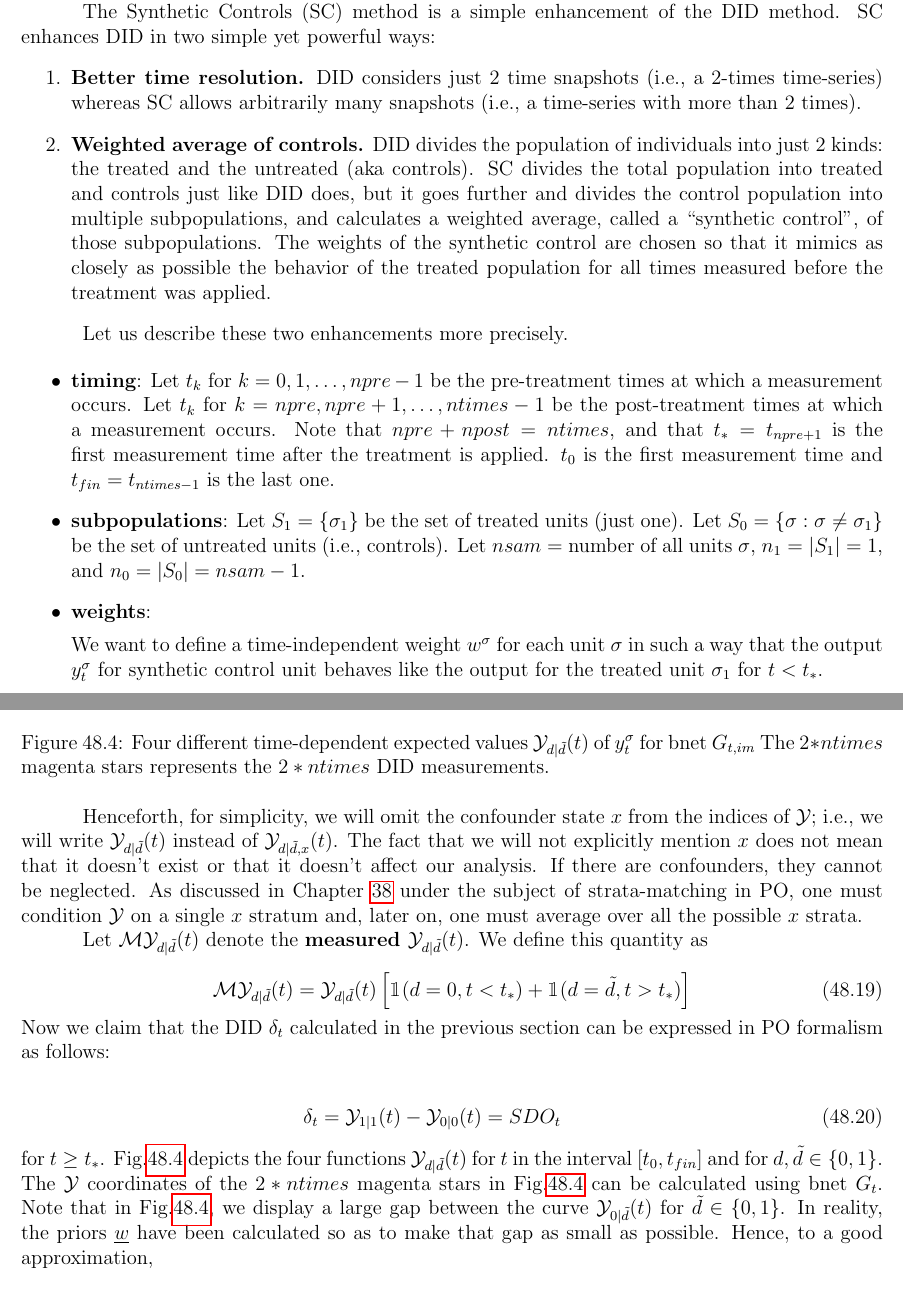
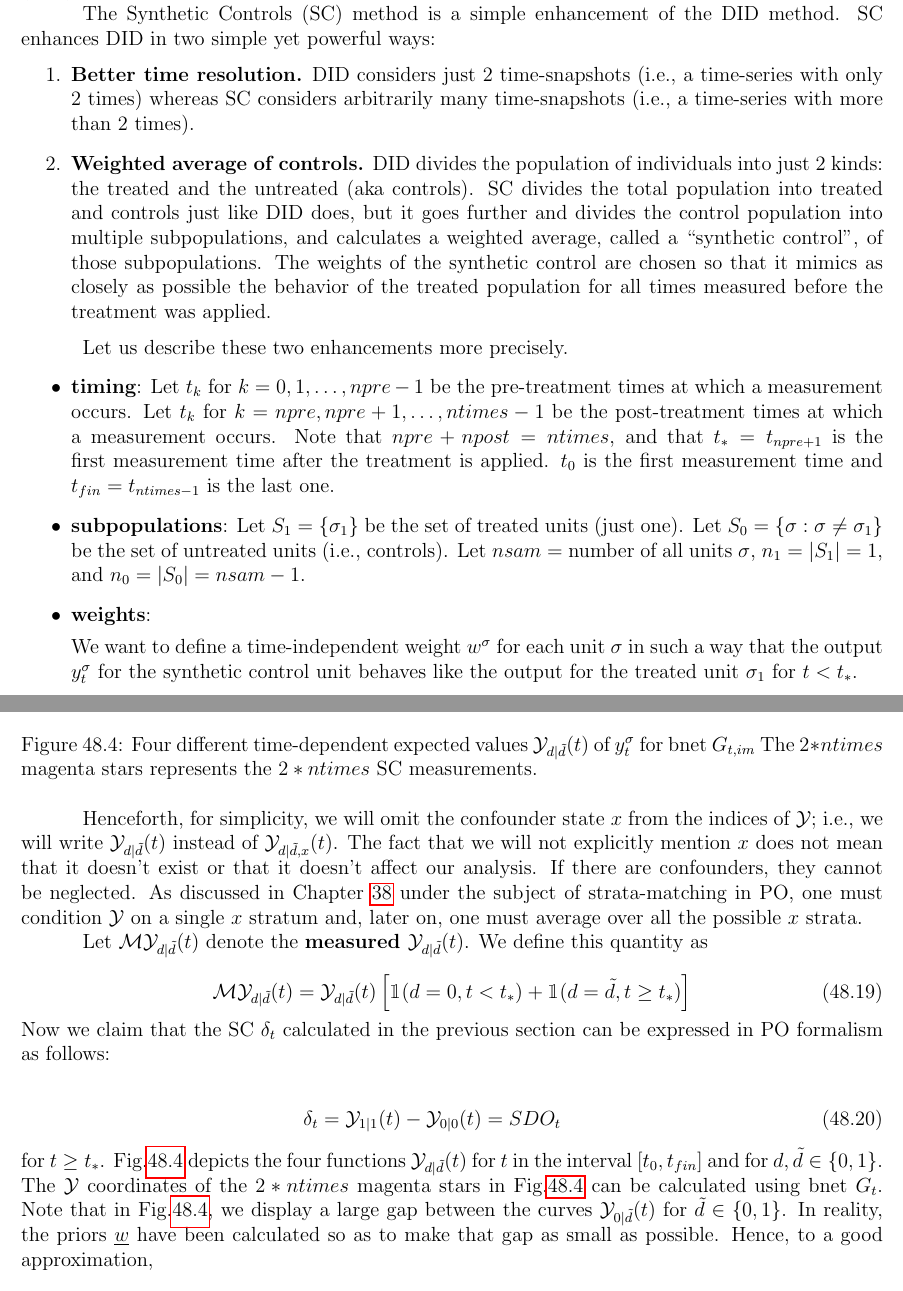
Before and after one commit to rrtucci/Bayesuvius, a LaTeX thesis (main.tex, which reads syn-con/syn-con.tex): two parts of pages 269 and 273 of 292, joined at a grey line, cut so that both start at the same text. Compiled offline with pdfLaTeX.

Commit message:
added chapter on synthetic controls

```diff
--- a/syn-con/syn-con.tex
+++ b/syn-con/syn-con.tex
@@ -14,10 +14,11 @@ SC enhances DID in two simple
 yet powerful ways:
 \begin{enumerate}
 \item{\bf Better time resolution.}
-DID considers just 2 time snapshots (i.e., a 2-times
-time-series)
-whereas SC allows
-arbitrarily many snapshots (i.e., a time-series with
+DID considers just 2 time-snapshots
+(i.e., a
+time-series with only 2 times)
+whereas SC considers
+arbitrarily many time-snapshots (i.e., a time-series with
 more than 2 times).
 \item{\bf Weighted average of controls.}
 DID divides the population
@@ -97,7 +98,7 @@ time-independent weight
 $w^\s$ for each unit $\s$
 in such a way
 that the output $y^\s_t$
-for synthetic control
+for the synthetic control
 unit behaves like the
 output for the
 treated unit $\s_1$ for $t<t_*$.
@@ -400,7 +401,7 @@ expected
 values $\caly_{d|\td}(t)$ of $y^\s_t$
 for bnet $G_{t, im}$
 The $2*ntimes$ magenta  stars
-represents the $2*ntimes$ DID measurements.}
+represents the $2*ntimes$ SC measurements.}
 \label{fig-syn-con-bc}
 \end{figure}
 
@@ -434,9 +435,9 @@ We define this quantity as
 =
 \caly_{d|\td}(t)
 \left[ \indi(d=0, t< t_*)+
-\indi(d=\td, t> t_*)\right]
+\indi(d=\td, t\geq t_*)\right]
 \eeq
-Now we claim that the DID
+Now we claim that the SC
 $\delta_t$ calculated in the
 previous section
 can be expressed in PO formalism as follows:
@@ -459,7 +460,7 @@ Fig.\ref{fig-syn-con-bc} can
 be calculated using bnet $G_t$.
 Note that in Fig.\ref{fig-syn-con-bc},
 we display a large gap
-between the curve $\caly_{0|\td}(t)$
+between the curves $\caly_{0|\td}(t)$
 for $\td\in \bool$.
 In reality, the priors
 $\rvw$ have been
```
Also changed, not shown: main.pdf, syn-con/syn-con.tex (2 more changed lines).
